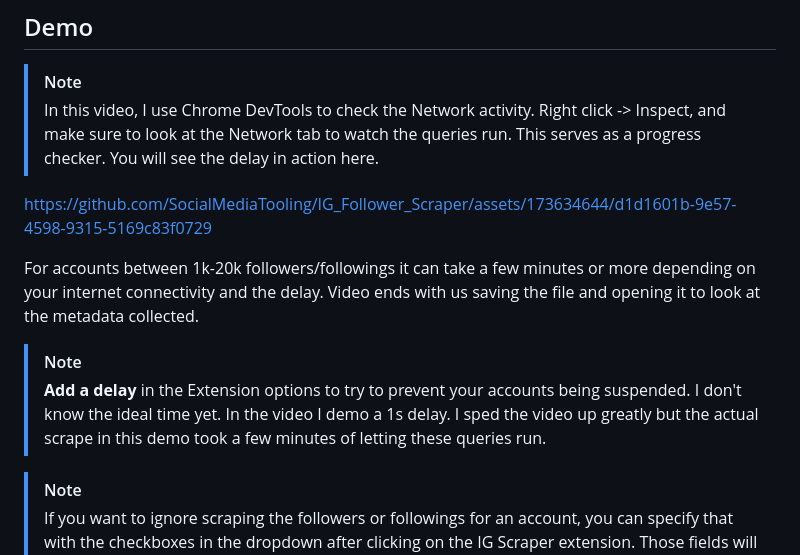
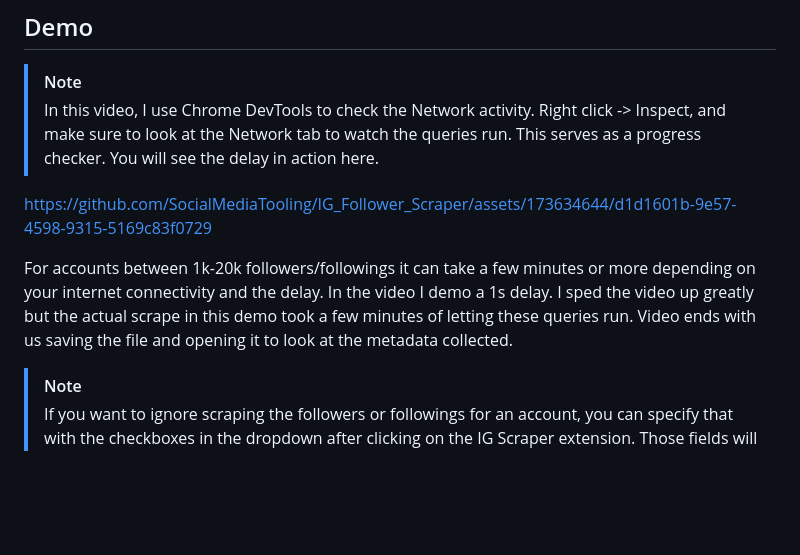
Before and after one commit to SocialMediaTooling/IG_Follower_Scraper, a Markdown page: README.md, the part around the change. GitHub-like rendering; blank space fills up the shorter version.

```diff
--- a/README.md
+++ b/README.md
@@ -76,10 +76,7 @@ Ta-da! The extension has been successfully installed. Look for a black Instagram
 https://github.com/SocialMediaTooling/IG_Follower_Scraper/assets/173634644/d1d1601b-9e57-4598-9315-5169c83f0729
 
 
-For accounts between 1k-20k followers/followings it can take a few minutes or more depending on your internet connectivity and the delay. Video ends with us saving the file and opening it to look at the metadata collected.
-
-> [!NOTE]
-> **Add a delay** in the Extension options to try to prevent your accounts being suspended. I don't know the ideal time yet. In the video I demo a 1s delay. I sped the video up greatly but the actual scrape in this demo took a few minutes of letting these queries run.
+For accounts between 1k-20k followers/followings it can take a few minutes or more depending on your internet connectivity and the delay. In the video I demo a 1s delay. I sped the video up greatly but the actual scrape in this demo took a few minutes of letting these queries run. Video ends with us saving the file and opening it to look at the metadata collected.
 
 > [!NOTE]
 > If you want to ignore scraping the followers or followings for an account, you can specify that with the checkboxes in the dropdown after clicking on the IG Scraper extension. Those fields will show up as empty in the JSON file and those queries won't run so it'll be quicker.
```
